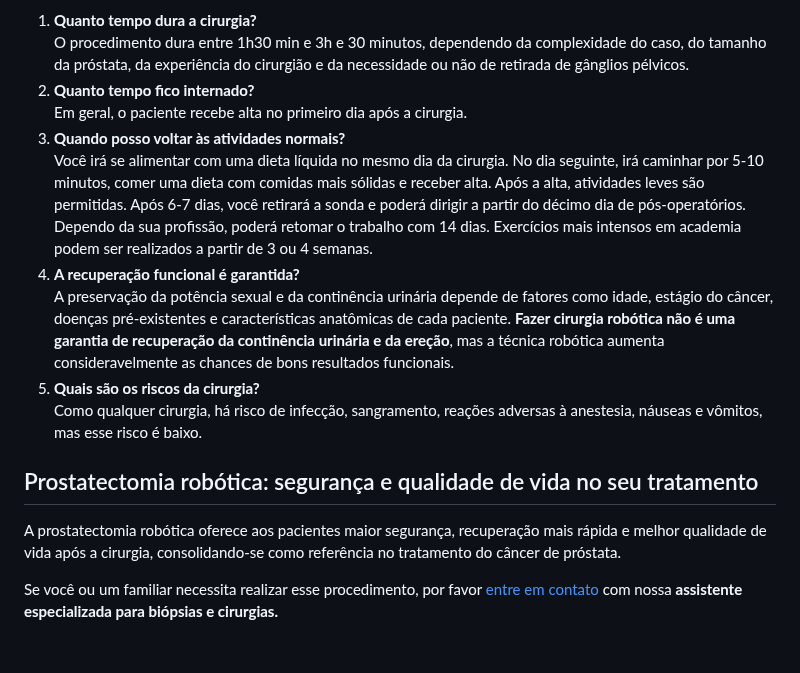
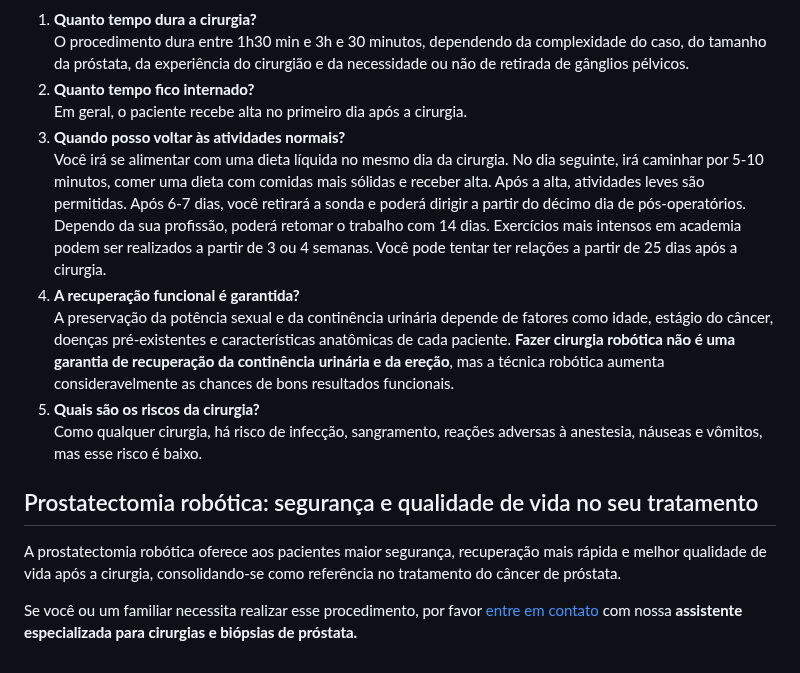
Before and after one commit to diabetech/drpedro2025, a Markdown page: cms/artigos/o-que-é-uma-prostatectomia-robótica-para-câncer-de-próstata.md, the part around the change. GitHub-like rendering.

Commit message:
Update Artigos “o-que-é-uma-prostatectomia-robótica-para-câncer-de-próstata”

```diff
--- a/cms/artigos/o-que-é-uma-prostatectomia-robótica-para-câncer-de-próstata.md
+++ b/cms/artigos/o-que-é-uma-prostatectomia-robótica-para-câncer-de-próstata.md
@@ -114,7 +114,7 @@ A recuperação após uma [prostatectomia robótica](https://uroconsult.com.br/a
 2. **Quanto tempo fico internado?**\
    Em geral, o paciente recebe alta no primeiro dia após a cirurgia.
 3. **Quando posso voltar às atividades normais?**\
-   Você irá se alimentar com uma dieta líquida no mesmo dia da cirurgia. No dia seguinte, irá caminhar por 5-10 minutos, comer uma dieta com comidas mais sólidas e receber alta. Após a alta, atividades leves são permitidas. Após 6-7 dias, você retirará a sonda e poderá dirigir a partir do décimo dia de pós-operatórios. Dependo da sua profissão, poderá retomar o trabalho com 14 dias. Exercícios mais intensos em academia podem ser realizados a partir de 3 ou 4 semanas.
+   Você irá se alimentar com uma dieta líquida no mesmo dia da cirurgia. No dia seguinte, irá caminhar por 5-10 minutos, comer uma dieta com comidas mais sólidas e receber alta. Após a alta, atividades leves são permitidas. Após 6-7 dias, você retirará a sonda e poderá dirigir a partir do décimo dia de pós-operatórios. Dependo da sua profissão, poderá retomar o trabalho com 14 dias. Exercícios mais intensos em academia podem ser realizados a partir de 3 ou 4 semanas. Você pode tentar ter relações a partir de 25 dias após a cirurgia.
 4. **A recuperação funcional é garantida?**\
    A preservação da potência sexual e da continência urinária depende de fatores como idade, estágio do câncer, doenças pré-existentes e características anatômicas de cada paciente. **Fazer cirurgia robótica não é uma garantia de recuperação da continência urinária e da ereção**, mas a técnica robótica aumenta consideravelmente as chances de bons resultados funcionais.
 5. **Quais são os riscos da cirurgia?**\
@@ -124,4 +124,4 @@ A recuperação após uma [prostatectomia robótica](https://uroconsult.com.br/a
 
 A prostatectomia robótica oferece aos pacientes maior segurança, recuperação mais rápida e melhor qualidade de vida após a cirurgia, consolidando-se como referência no tratamento do câncer de próstata.
 
-Se você ou um familiar necessita realizar esse procedimento, por favor [entre em contato](https://api.whatsapp.com/send?phone=5592982252490) com nossa **assistente especializada para biópsias e cirurgias.**
+Se você ou um familiar necessita realizar esse procedimento, por favor [entre em contato](https://api.whatsapp.com/send?phone=5592982252490) com nossa **assistente especializada para cirurgias e biópsias de próstata.**
```
